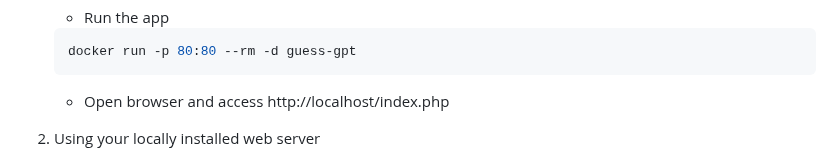
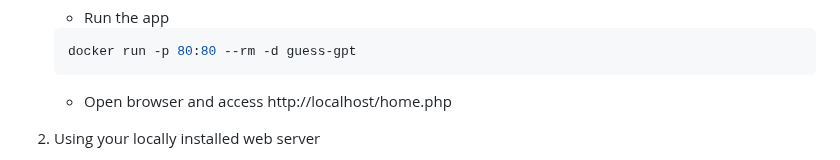
Before and after one commit to NathanParas/GuessGPT, a Markdown page: README.md, the part around the change. Drawn GitHub-style.

````diff
--- a/README.md
+++ b/README.md
@@ -19,7 +19,7 @@ There are 2 ways to run the app in your local machine:
   ```sh
   docker run -p 80:80 --rm -d guess-gpt
   ```
-  * Open browser and access http://localhost/index.php
+  * Open browser and access http://localhost/home.php
 
 2. Using your locally installed web server
 * Prerequisite
````
